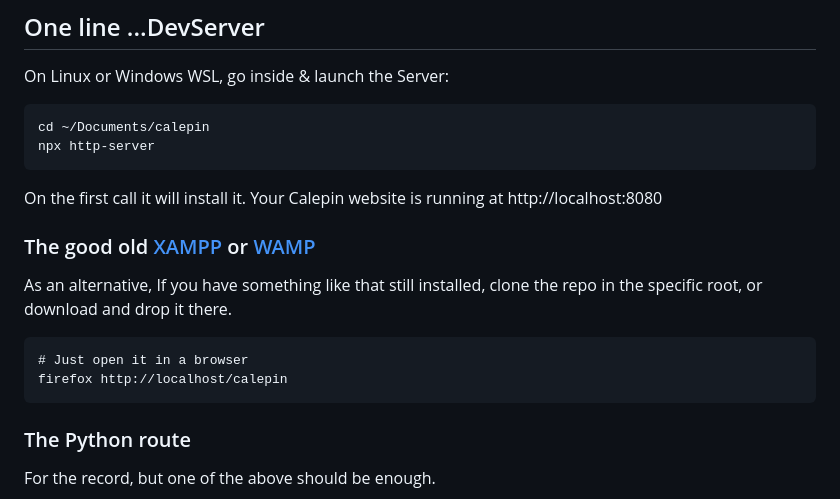
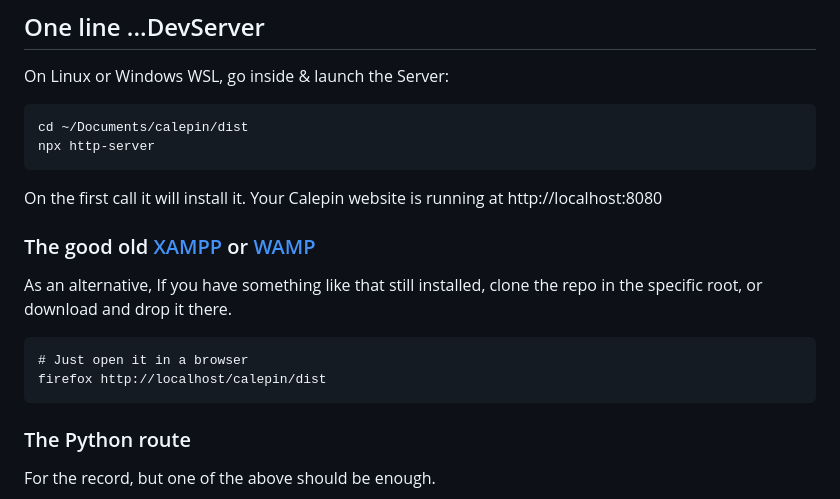
Before and after one commit to AndiKod/Calepin, a Markdown page: readme.md, the part around the change. Drawn GitHub-style.

````diff
--- a/readme.md
+++ b/readme.md
@@ -76,7 +76,7 @@ TODO: Looking into custom routes and folder-based content routing
 On Linux or Windows WSL, go inside & launch the Server:
 
 ```bash
-cd ~/Documents/calepin
+cd ~/Documents/calepin/dist
 npx http-server
 ```
 
@@ -90,7 +90,7 @@ As an alternative, If you have something like that still installed, clone the re
 
 ```
 # Just open it in a browser
-firefox http://localhost/calepin
+firefox http://localhost/calepin/dist
 ```
 
 ### The Python route
````
